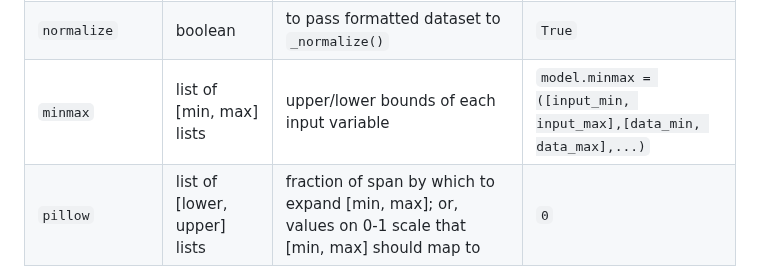
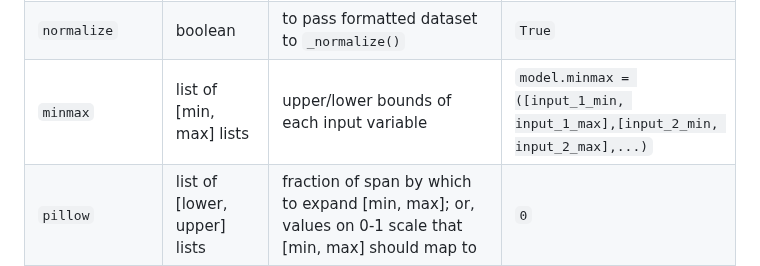
Before and after one commit to ESMS-Group-Public/FoKL-GPy, a Markdown page: README.md, the part around the change. Drawn GitHub-style.

Commit message:
Update README.md
modify minmax description

````diff
--- a/README.md
+++ b/README.md
@@ -188,7 +188,7 @@ if available; otherwise, leave blank. Multiple options are available to govern t
 | ```AutoTranspose``` | boolean | assumes $n > m$ and transposes dataset accordingly  | ```True``` |
 | ```bit```           | integer | (16, 32, 64) floating point bits to save dataset as | ```64```   |
 | ```normalize```     | boolean | to pass formatted dataset to ```_normalize()```     | ```True``` |
-| ```minmax```        | list of [min, max] lists | upper/lower bounds of each input variable | ```model.minmax = ([input_min, input_max],[data_min, data_max],...)```  |
+| ```minmax```        | list of [min, max] lists | upper/lower bounds of each input variable | ```model.minmax = ([input_1_min, input_1_max],[input_2_min, input_2_max],...)```  |
 | ```pillow```        | list of [lower, upper] lists | fraction of span by which to expand [min, max]; or, values on 0-1 scale that [min, max] should map to | ```0``` |
 
 After calling [clean](#clean), the now normalized and formatted dataset gets saved as attributes of the FoKL class. Be sure to use these attributes in place of the originally entered ```inputs``` and ```data``` so that normalization and formatting errors are avoided. The attributes are as follows:
````
